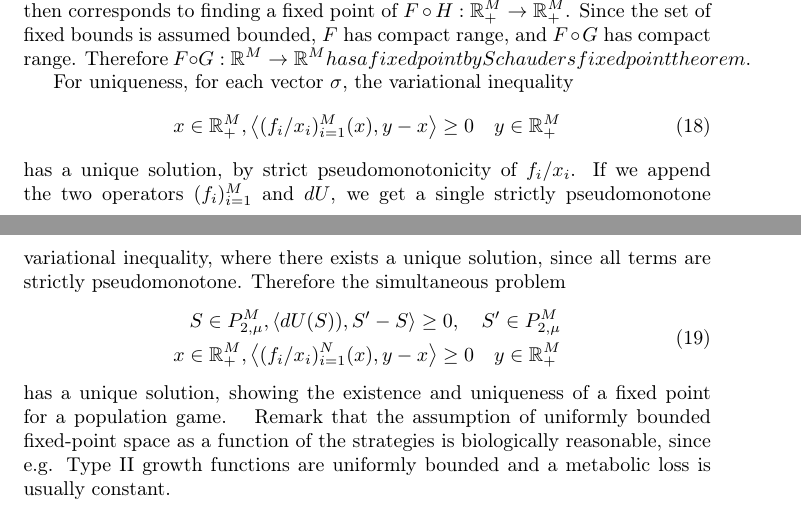
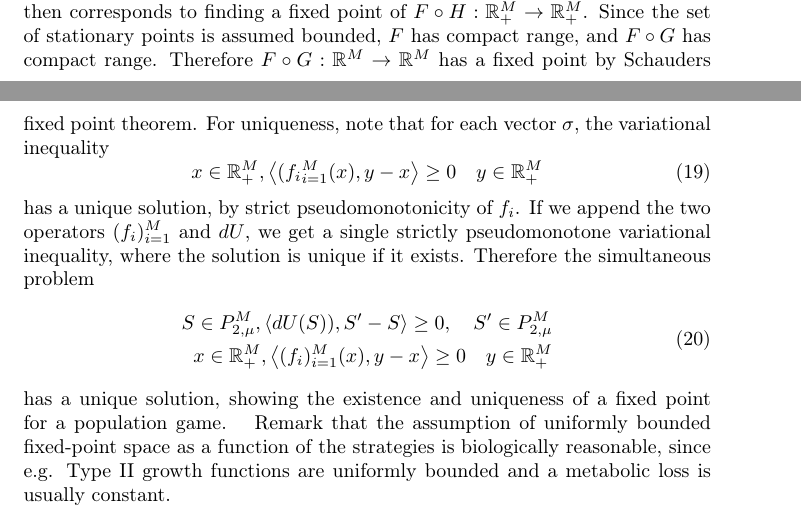
Before and after one commit to jemff/MFG_Static, a LaTeX document (results/main.tex, which reads results/methods.tex): two parts of pages 9 and 10 of 22, joined at a grey line, cut so that both start at the same text. Compiled offline with pdfLaTeX.

Commit message:
Cleaned upa proposition

```diff
--- a/results/methods.tex
+++ b/results/methods.tex
@@ -134,16 +139,15 @@ With \Cref{thm:nash_unique}, we can show that there exist unique fixed points of
 
-  Finding a fixed point of the dynamical system along with a Nash equilibrium then corresponds to finding a fixed point of $F\circ H: \R_+^M \to \R_+^M$. Since the set of fixed bounds is assumed bounded, $F$ has compact range, and $F\circ G$ has compact range. Therefore $F\circ G:\R^M \to \R^M has a fixed point by Schauders fixed point theorem.
-
-  For uniqueness, for each vector $\sigma$, the variational inequality
+  Finding a fixed point of the dynamical system along with a Nash equilibrium then corresponds to finding a fixed point of $F\circ H: \R_+^M \to \R_+^M$. Since the set of stationary points is assumed bounded, $F$ has compact range, and $F\circ G$ has compact range. Therefore $F\circ G:\R^M \to \R^M$ has a fixed point by Schauders fixed point theorem.
+  For uniqueness, note that for each vector $\sigma$, the variational inequality
   \begin{equation}
-    x \in \R_+^M, \ip{(f_i/x_i)_{i=1}^M(x)}{y-x}\geq 0 \quad y\in \R_+^M
+    x \in \R_+^M, \ip{(f_i_{i=1}^M(x)}{y-x}\geq 0 \quad y\in \R_+^M
   \end{equation}
-  has a unique solution, by strict pseudomonotonicity of $f_i/x_i$. If we append the two operators $(f_i)_{i=1}^M$ and $dU$, we get a single strictly pseudomonotone variational inequality, where there exists a unique solution, since all terms are strictly pseudomonotone.
+  has a unique solution, by strict pseudomonotonicity of $f_i$. If we append the two operators $(f_i)_{i=1}^M$ and $dU$, we get a single strictly pseudomonotone variational inequality, where the solution is unique if it exists.
    Therefore the simultaneous problem
   \begin{equation}
     \begin{split}
     S\in P_{2,\mu}^M, \ip{dU(S))}{S'-S} \geq 0, \quad S' \in P_{2,\mu}^M \\
-  x \in \R_+^M, \ip{(f_i/x_i)_{i=1}^N(x)}{y-x}\geq 0 \quad y\in \R_+^M
+    x \in \R_+^M, \ip{(f_i)_{i=1}^M(x)}{y-x}\geq 0 \quad y\in \R_+^M
   \end{split}
   \end{equation}
     has a unique solution, showing the existence and uniqueness of a fixed point for a population game.
```
Also changed, not shown: results/methods.tex (9 more changed lines). Lines whose indentation alone changed are shown as unchanged.
